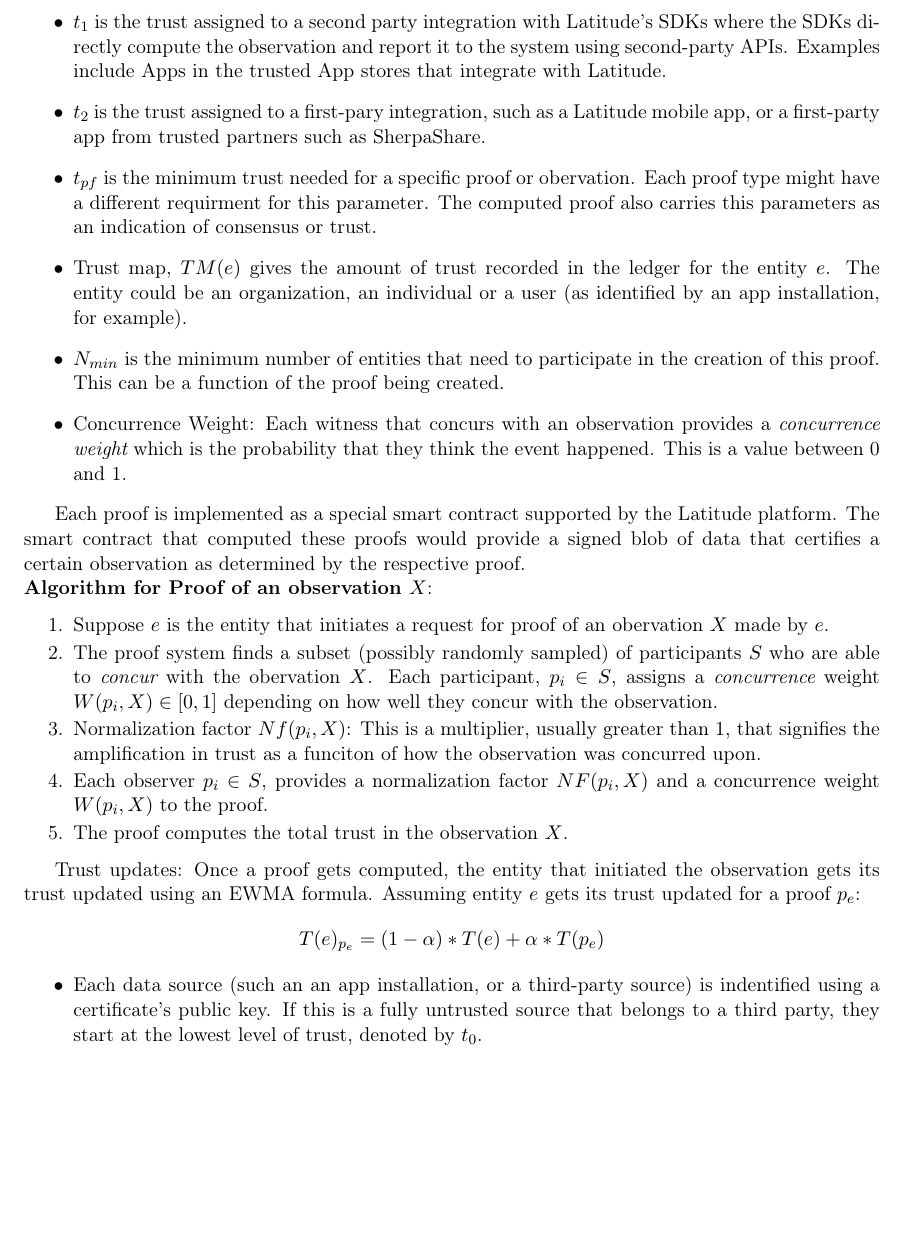
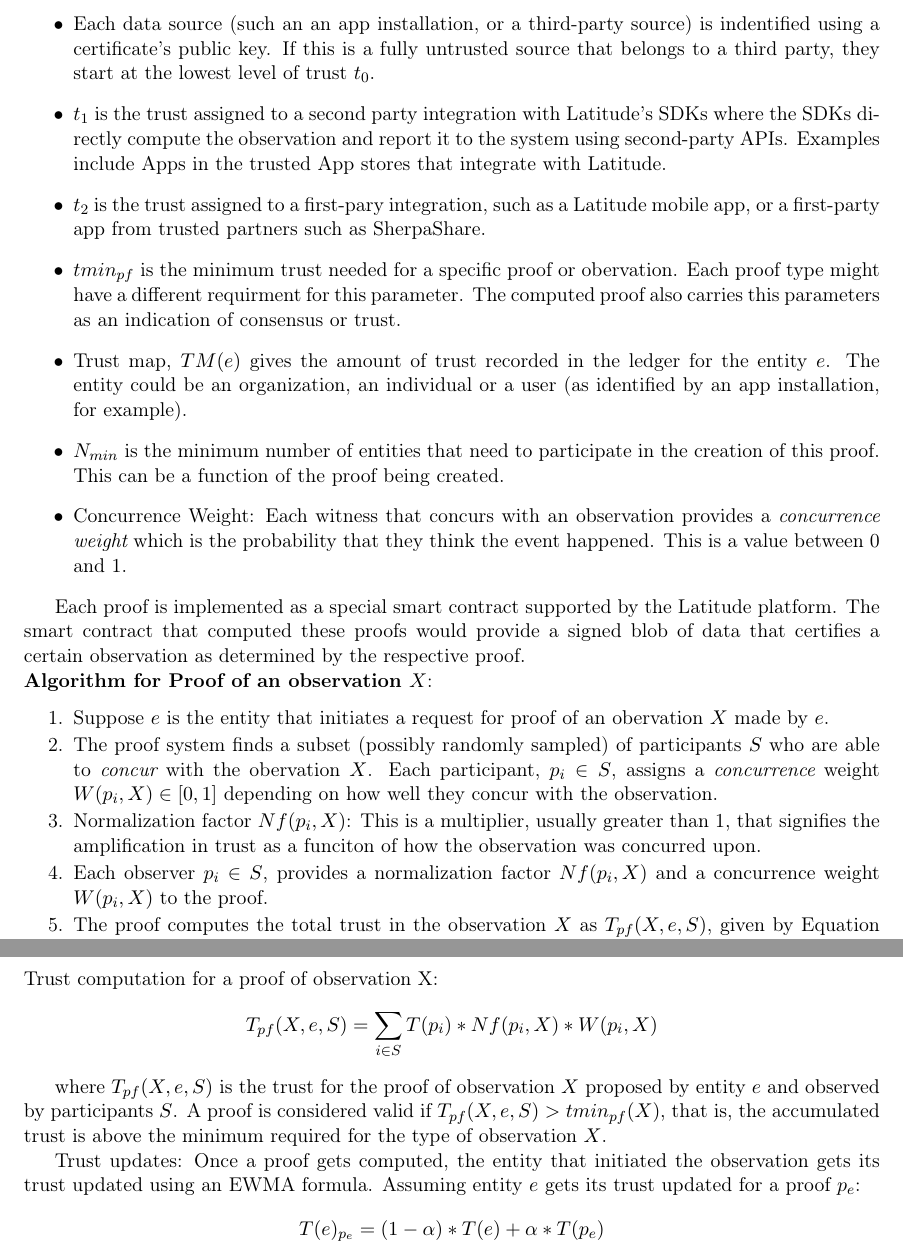
Before and after one commit to arunesh/latfwp, a LaTeX paper (fullwp.tex, which reads full_design.tex): part of page 8 of 22 before the commit and two parts of pages 8 and 9 of 23 after it, the two joined at a grey line, cut so that both start at the same text, the shorter picture padded with empty space. Compiled offline with pdfLaTeX.

Commit message:
proof of x 3

```diff
--- a/full_design.tex
+++ b/full_design.tex
@@ -174,12 +174,17 @@ the Latitude platform.
     \item Levels of trust $t_i, i \in \{0..M\}$, where $M$ is the max level of trust in the system. Trust level $t_{i+1} >
         t_i$.
     \item $t_0$ is the base level of trust assigned to any third party untrusted source of data.
+
+    \item Each data source (such an an app installation, or a third-party source) is indentified using a certificate's
+        public key. If this is a fully untrusted source that belongs to a third party, they start at the lowest level of
+        trust $t_0$.
+
     \item $t_1$ is the trust assigned to a second party integration with Latitude's SDKs where the SDKs directly compute the
         observation and report it to the system using second-party APIs. Examples include Apps in the trusted App stores
         that integrate with Latitude.
     \item $t_2$ is the trust assigned to a first-pary integration, such as a Latitude mobile app, or a first-party app
         from trusted partners such as SherpaShare.
-    \item $t_{pf}$ is the minimum trust needed for a specific proof or obervation. Each proof type might have a
+    \item $tmin_{pf}$ is the minimum trust needed for a specific proof or obervation. Each proof type might have a
         different requirment for this parameter. The computed proof also carries this parameters as an indication of
         consensus or trust.
     \item Trust map, $TM(e)$ gives the amount of trust recorded in the ledger for the entity $e$. The entity could be an
@@ -203,10 +208,23 @@ respective proof.
         $W(p_i, X) \in [0,1]$ depending on how well they concur with the observation.
     \item Normalization factor $Nf(p_i, X)$: This is a multiplier, usually greater than 1, that signifies the
         amplification in trust as a funciton of how the observation was concurred upon.
-    \item Each observer $p_i \in S$, provides a normalization factor $NF(p_i, X)$ and a concurrence weight $W(p_i, X)$
+    \item Each observer $p_i \in S$, provides a normalization factor $Nf(p_i, X)$ and a concurrence weight $W(p_i, X)$
         to the proof.
-    \item The proof computes the total trust in the observation $X$.
+    \item The proof computes the total trust in the observation $X$ as $T_{pf}(X, e, S)$, given by Equation
+        \ref{eq_trust_compute}.
+    \item
 \end{enumerate}
+
+\noindent
+Trust computation for a proof of observation X:
+\begin{equation*}
+    \label{eq_trust_compute}
+    T_{pf}(X, e, S) = \sum_{i\in S} T(p_i) * Nf(p_i, X) * W(p_i, X)
+\end{equation*}
+
+where $T_{pf}(X, e, S)$ is the trust for the proof of observation $X$ proposed by entity $e$ and observed by
+participants $S$. A proof is considered valid if $T_{pf}(X, e, S) > tmin_{pf}(X)$, that is, the accumulated trust is
+above the minimum required for the type of observation $X$.
 
 Trust updates: Once a proof gets computed, the entity that initiated the observation gets its trust updated using an
 EWMA formula. Assuming entity $e$ gets its trust updated for a proof $p_e$:
@@ -215,10 +233,7 @@ EWMA formula. Assuming entity $e$ gets its trust updated for a proof $p_e$:
 \end{equation*}
 
 \begin{itemize}
-    \item Each data source (such an an app installation, or a third-party source) is indentified using a certificate's
-        public key. If this is a fully untrusted source that belongs to a third party, they start at the lowest level of
-        trust, denoted by $t_0$.
-\end{itemize}
+ \end{itemize}
 
 This is perhaps the most easily motivated functionality that the Latitude blockchain can provide. Proof of location is a
 cryptographic credential that proves that a given user, entity or participant is/was physically present at a given
```
